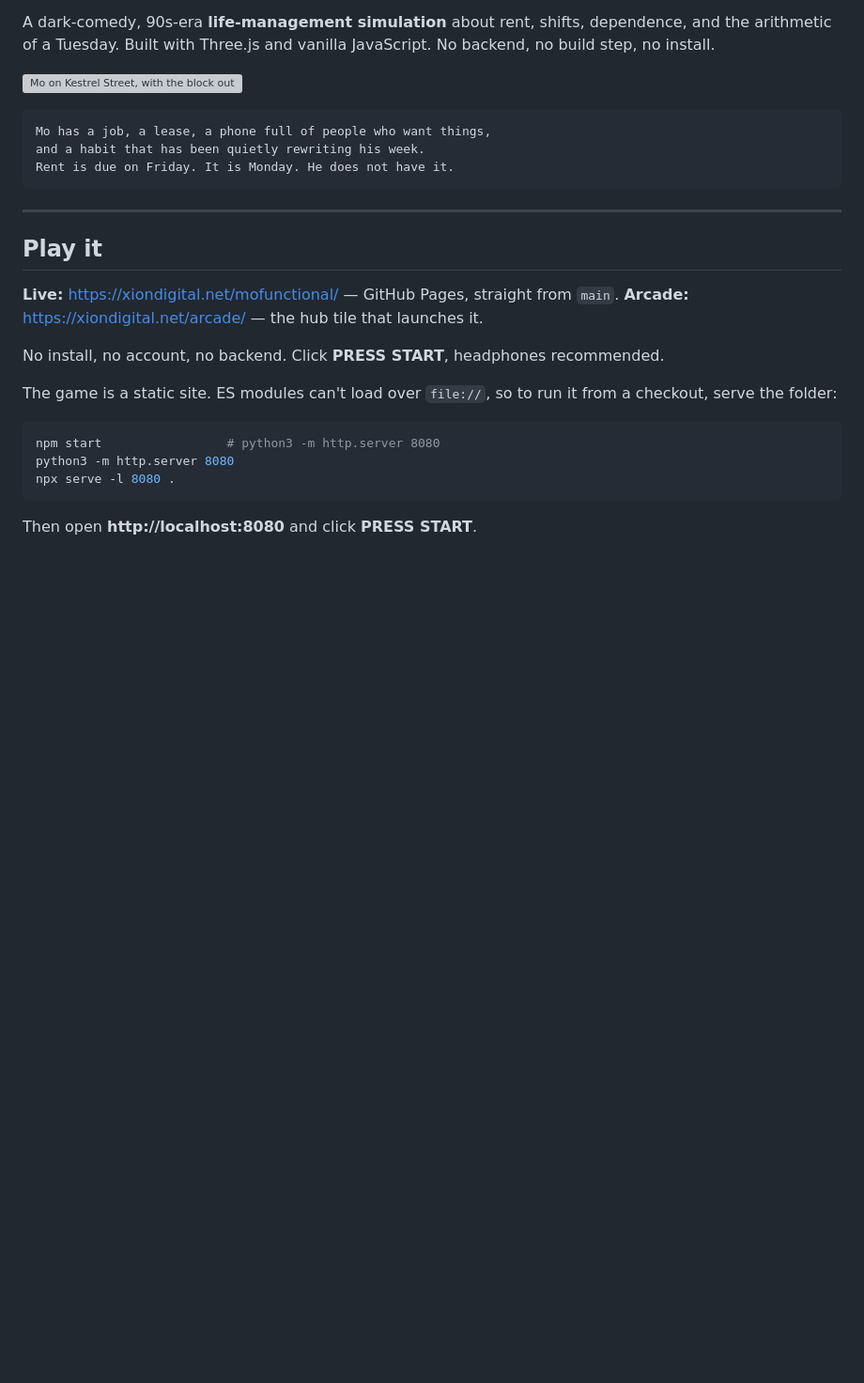
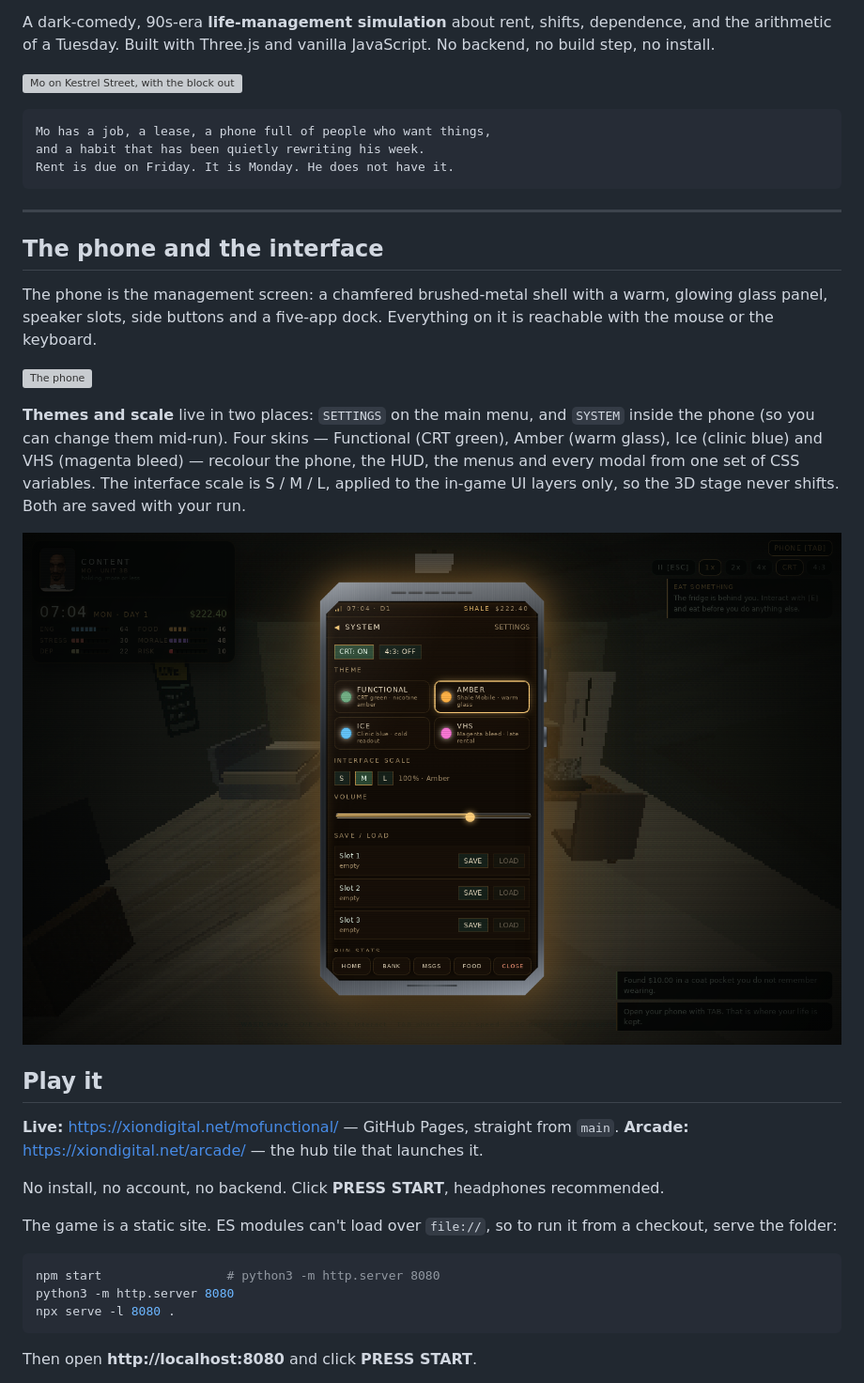
Before and after one commit to XiONDiGiTaL/mofunctional, a Markdown page: README.md, the part around the change. Shown: that part at 94% size. Drawn GitHub-style; pictures changed too: assets/img/ui_themes.png (added); blank space fills up the shorter version; grey boxes are pictures that could not be loaded.

````diff
--- a/README.md
+++ b/README.md
@@ -15,6 +15,22 @@ Rent is due on Friday. It is Monday. He does not have it.
 ```
 
 ---
+
+## The phone and the interface
+
+The phone is the management screen: a chamfered brushed-metal shell with a warm, glowing glass
+panel, speaker slots, side buttons and a five-app dock. Everything on it is reachable with the
+mouse or the keyboard.
+
+![The phone](assets/img/ui_phone.png)
+
+**Themes and scale** live in two places: `SETTINGS` on the main menu, and `SYSTEM` inside the
+phone (so you can change them mid-run). Four skins — Functional (CRT green), Amber (warm glass),
+Ice (clinic blue) and VHS (magenta bleed) — recolour the phone, the HUD, the menus and every
+modal from one set of CSS variables. The interface scale is S / M / L, applied to the in-game UI
+layers only, so the 3D stage never shifts. Both are saved with your run.
+
+![Themes](assets/img/ui_themes.png)
 
 ## Play it
 
````
Also changed, not shown: 8 other files.
